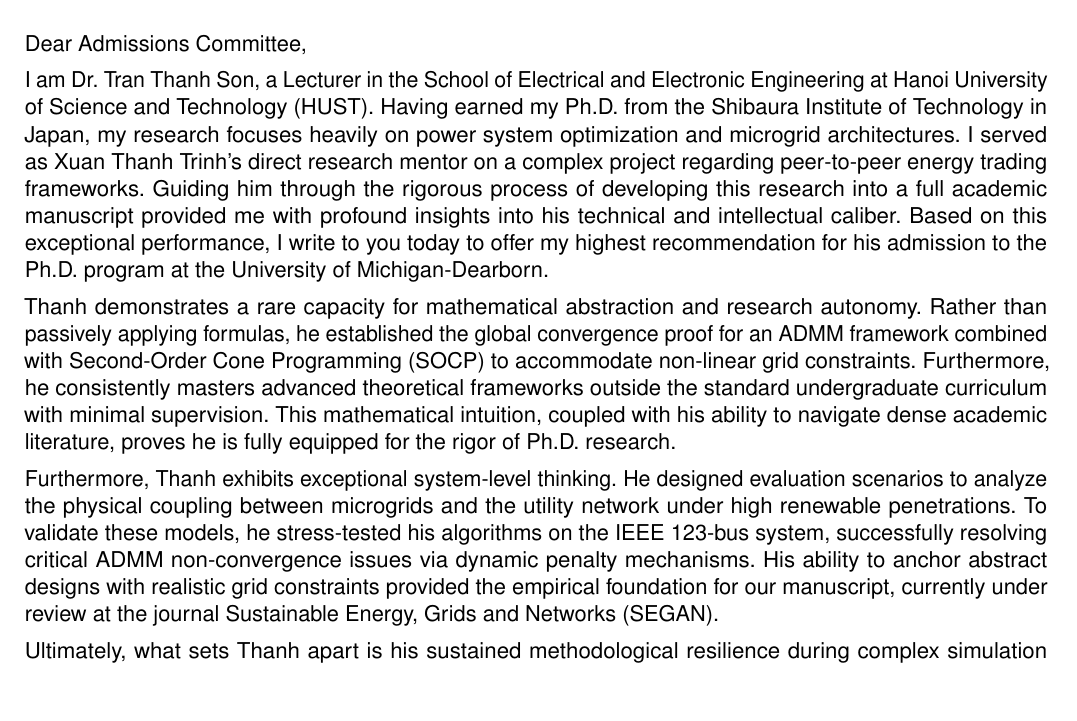
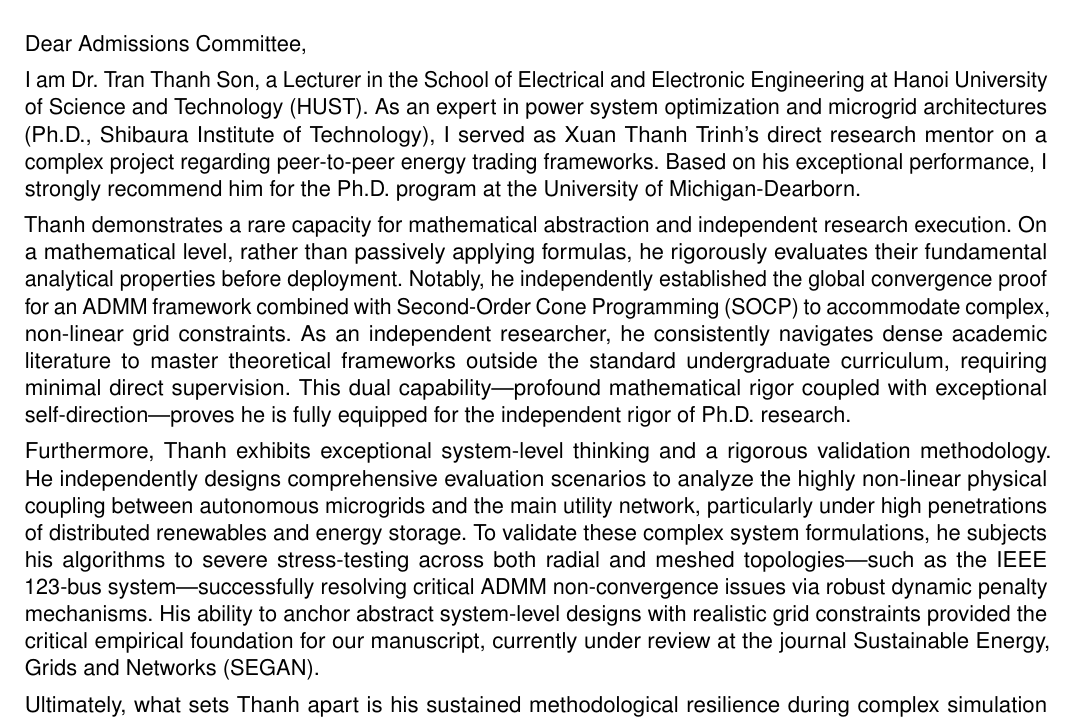
Before and after one commit to txthanh1005-maker/CV_design, a LaTeX document (LOR2_latex/LOR2_Thanh.tex): part of the page before the commit and part of page 1 of 2 after it, cut so that both start at the same text, the shorter picture padded with empty space. Compiled offline with pdfLaTeX.

Commit message:
restore LOR2

```diff
--- a/LOR2_latex/LOR2_Thanh.tex
+++ b/LOR2_latex/LOR2_Thanh.tex
@@ -54,11 +54,11 @@
 
 \noindent Dear Admissions Committee,
 
-I am Dr. Tran Thanh Son, a Lecturer in the School of Electrical and Electronic Engineering at Hanoi University of Science and Technology (HUST). Having earned my Ph.D. from the Shibaura Institute of Technology in Japan, my research focuses heavily on power system optimization and microgrid architectures. I served as Xuan Thanh Trinh's direct research mentor on a complex project regarding peer-to-peer energy trading frameworks. Guiding him through the rigorous process of developing this research into a full academic manuscript provided me with profound insights into his technical and intellectual caliber. Based on this exceptional performance, I write to you today to offer my highest recommendation for his admission to the Ph.D. program at the University of Michigan-Dearborn.
+I am Dr. Tran Thanh Son, a Lecturer in the School of Electrical and Electronic Engineering at Hanoi University of Science and Technology (HUST). As an expert in power system optimization and microgrid architectures (Ph.D., Shibaura Institute of Technology), I served as Xuan Thanh Trinh's direct research mentor on a complex project regarding peer-to-peer energy trading frameworks. Based on his exceptional performance, I strongly recommend him for the Ph.D. program at the University of Michigan-Dearborn.
 
-Thanh demonstrates a rare capacity for mathematical abstraction and research autonomy. Rather than passively applying formulas, he established the global convergence proof for an ADMM framework combined with Second-Order Cone Programming (SOCP) to accommodate non-linear grid constraints. Furthermore, he consistently masters advanced theoretical frameworks outside the standard undergraduate curriculum with minimal supervision. This mathematical intuition, coupled with his ability to navigate dense academic literature, proves he is fully equipped for the rigor of Ph.D. research.
+Thanh demonstrates a rare capacity for mathematical abstraction and independent research execution. On a mathematical level, rather than passively applying formulas, he rigorously evaluates their fundamental analytical properties before deployment. Notably, he independently established the global convergence proof for an ADMM framework combined with Second-Order Cone Programming (SOCP) to accommodate complex, non-linear grid constraints. As an independent researcher, he consistently navigates dense academic literature to master theoretical frameworks outside the standard undergraduate curriculum, requiring minimal direct supervision. This dual capability—profound mathematical rigor coupled with exceptional self-direction—proves he is fully equipped for the independent rigor of Ph.D. research.
 
-Furthermore, Thanh exhibits exceptional system-level thinking. He designed evaluation scenarios to analyze the physical coupling between microgrids and the utility network under high renewable penetrations. To validate these models, he stress-tested his algorithms on the IEEE 123-bus system, successfully resolving critical ADMM non-convergence issues via dynamic penalty mechanisms. His ability to anchor abstract designs with realistic grid constraints provided the empirical foundation for our manuscript, currently under review at the journal Sustainable Energy, Grids and Networks (SEGAN).
+Furthermore, Thanh exhibits exceptional system-level thinking and a rigorous validation methodology. He independently designs comprehensive evaluation scenarios to analyze the highly non-linear physical coupling between autonomous microgrids and the main utility network, particularly under high penetrations of distributed renewables and energy storage. To validate these complex system formulations, he subjects his algorithms to severe stress-testing across both radial and meshed topologies—such as the IEEE 123-bus system—successfully resolving critical ADMM non-convergence issues via robust dynamic penalty mechanisms. His ability to anchor abstract system-level designs with realistic grid constraints provided the critical empirical foundation for our manuscript, currently under review at the journal Sustainable Energy, Grids and Networks (SEGAN).
 
 Ultimately, what sets Thanh apart is his sustained methodological resilience during complex simulation cycles. When debugging large-scale grid networks, he constructively treats algorithmic non-convergence as diagnostic data rather than failures. Furthermore, even under tight publication deadlines, he systematically traces numerical instabilities to their theoretical root causes instead of relying on unverified heuristics. This analytical endurance proves he is exceptionally well-equipped for the rigor of a Ph.D. program.
 
```
